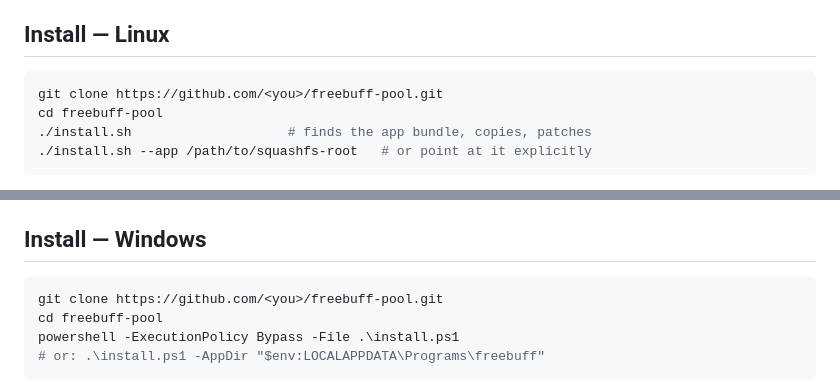
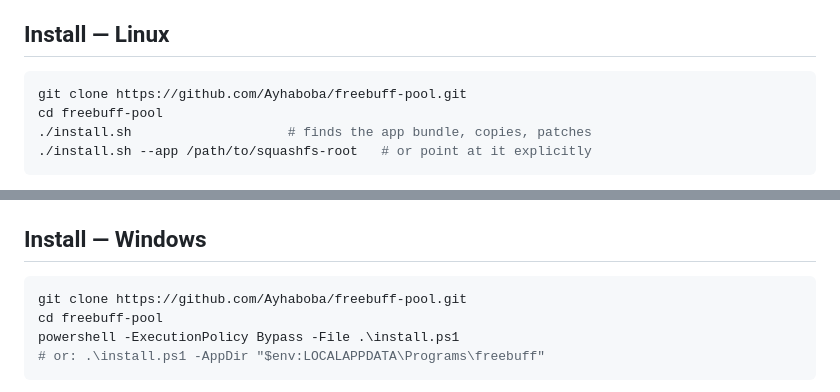
Before and after one commit to Ayhaboba/freebuff-pool, a Markdown page: README.md, 2 parts joined by grey strips. Drawn GitHub-style.

Commit message:
Point the README clone commands at this repository
The install instructions still carried the <you> placeholder from the
template, so a fresh reader had to edit the URL before pasting it.

🤖 Generated with Codebuff
Co-Authored-By: Codebuff <noreply@codebuff.com>

````diff
--- a/README.md
+++ b/README.md
@@ -38,7 +38,7 @@ Three pieces ship here:
 ## Install — Linux
 
 ```bash
-git clone https://github.com/<you>/freebuff-pool.git
+git clone https://github.com/Ayhaboba/freebuff-pool.git
 cd freebuff-pool
 ./install.sh                    # finds the app bundle, copies, patches
 ./install.sh --app /path/to/squashfs-root   # or point at it explicitly
@@ -66,7 +66,7 @@ profile, `FREEBUFF_POOL_SHARED=0 ./run-pool.sh`.
 ## Install — Windows
 
 ```powershell
-git clone https://github.com/<you>/freebuff-pool.git
+git clone https://github.com/Ayhaboba/freebuff-pool.git
 cd freebuff-pool
 powershell -ExecutionPolicy Bypass -File .\install.ps1
 # or: .\install.ps1 -AppDir "$env:LOCALAPPDATA\Programs\freebuff"
````
